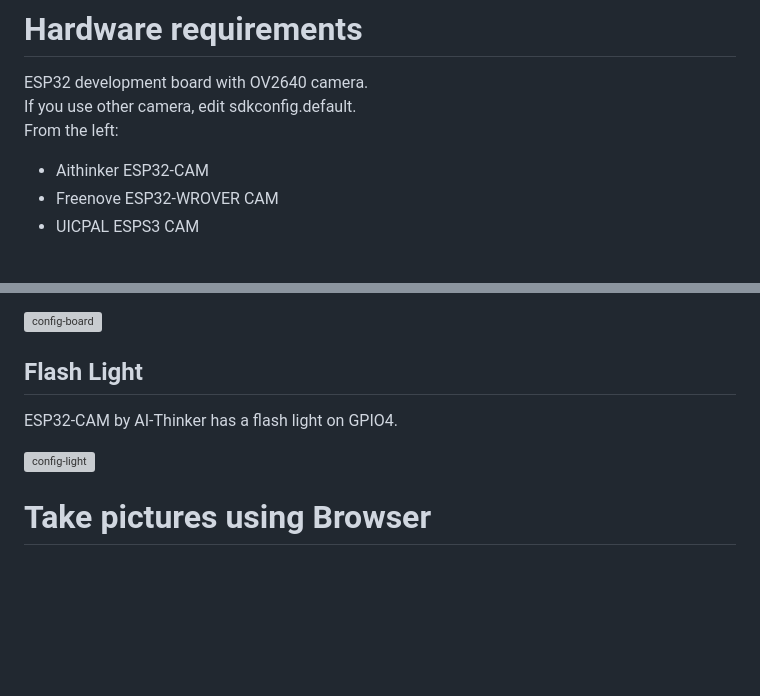
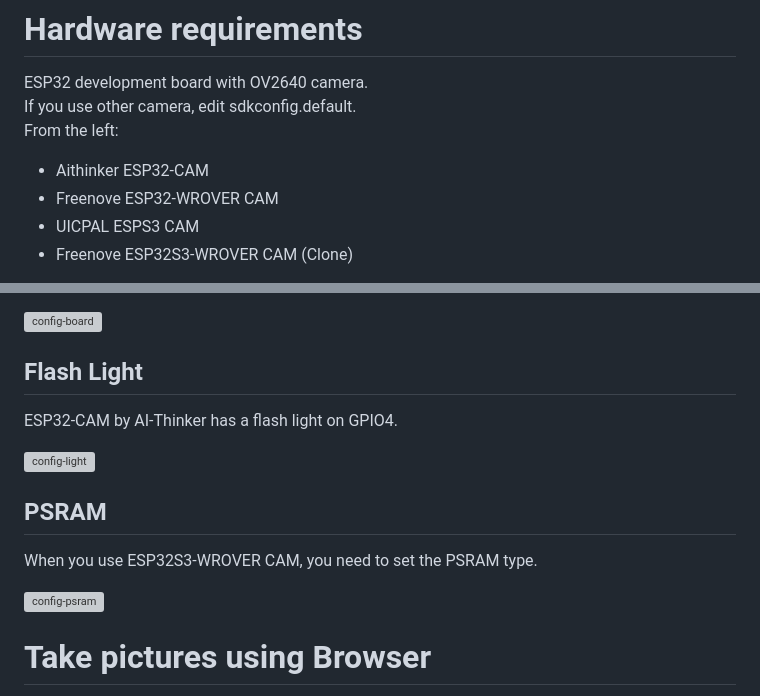
Before and after one commit to nopnop2002/esp-idf-websocket-camera, a Markdown page: README.md, 2 parts joined by grey strips. Rendered like a GitHub page; blank space fills up the shorter version; grey boxes are pictures that could not be loaded.

```diff
--- a/README.md
+++ b/README.md
@@ -21,4 +21,5 @@ From the left:
 - Aithinker ESP32-CAM
 - Freenove ESP32-WROVER CAM
 - UICPAL ESPS3 CAM
+- Freenove ESP32S3-WROVER CAM (Clone)
 
@@ -88,11 +89,14 @@ You can connect using the mDNS hostname instead of the IP address.
 
 
 ## Flash Light
-
 ESP32-CAM by AI-Thinker has a flash light on GPIO4.
 
 ![config-light](https://github.com/nopnop2002/esp-idf-websocket-camera/assets/6020549/3acabf5a-2c4d-4855-9799-4a17257388fd)
 
+## PSRAM
+When you use ESP32S3-WROVER CAM, you need to set the PSRAM type.
+
+![config-psram](https://github.com/nopnop2002/esp-idf-websocket-camera/assets/6020549/ba04f088-c628-46ac-bc5b-2968032753e0)
 
 # Take pictures using Browser
 ESP32 acts as a WebSocket server.
```
Also changed, not shown: other parts of README.md (+1 -1 lines).
